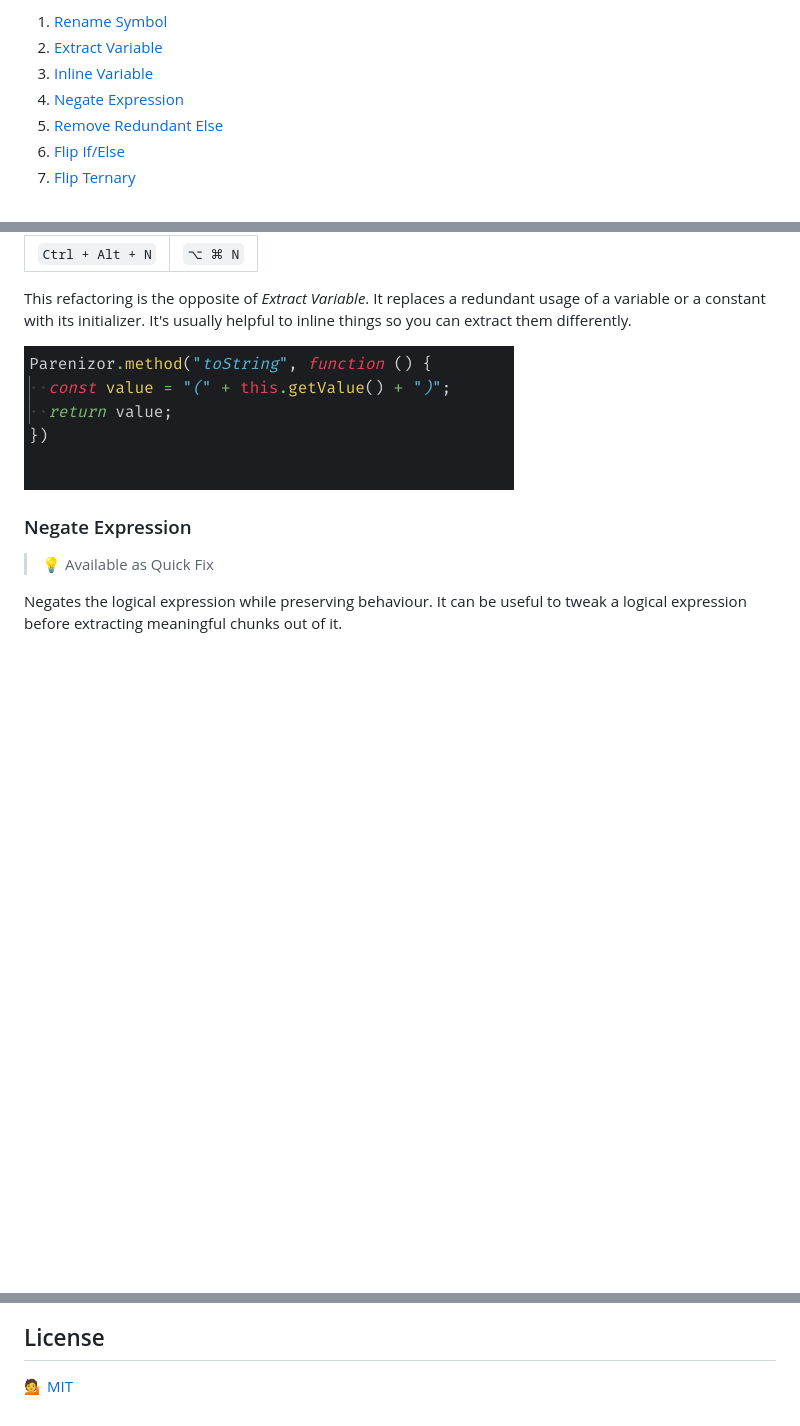
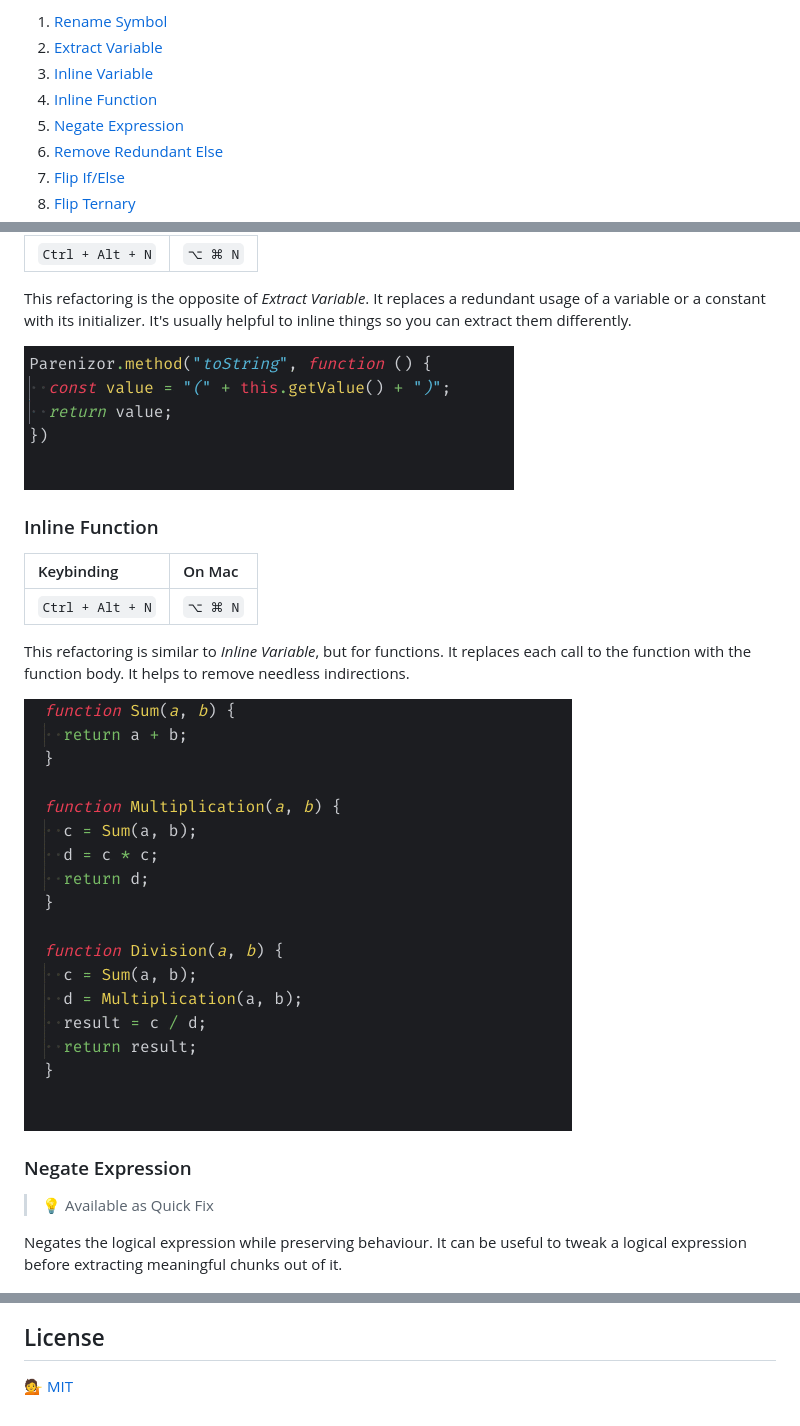
Before and after one commit to nicoespeon/abracadabra, a Markdown page: README.md, 3 parts joined by grey strips. Drawn GitHub-style; pictures changed too: docs/demo/inline-function.gif (added); blank space fills up the shorter version.

Commit message:
Document "Inline Function" refactoring

```diff
--- a/README.md
+++ b/README.md
@@ -32,6 +32,7 @@ Refactorings that don't have default keybindings are available through [VS Code
 1. [Rename Symbol](#rename-symbol)
 1. [Extract Variable](#extract-variable)
 1. [Inline Variable](#inline-variable)
+1. [Inline Function](#inline-function)
 1. [Negate Expression](#negate-expression)
 1. [Remove Redundant Else](#remove-redundant-else)
 1. [Flip If/Else](#flip-ifelse)
@@ -80,6 +81,16 @@ It will extract the closest element from your cursor or partial selection.
 This refactoring is the opposite of _Extract Variable_. It replaces a redundant usage of a variable or a constant with its initializer. It's usually helpful to inline things so you can extract them differently.
 
 ![][demo-inline-variable]
+
+### Inline Function
+
+| Keybinding       | On Mac  |
+| :--------------- | :------ |
+| `Ctrl + Alt + N` | `⌥ ⌘ N` |
+
+This refactoring is similar to _Inline Variable_, but for functions. It replaces each call to the function with the function body. It helps to remove needless indirections.
+
+![][demo-inline-function]
 
 ### Negate Expression
 
@@ -304,6 +315,7 @@ Cons of Abracadabra over these:
 [demo-extract-variable]: https://github.com/nicoespeon/abracadabra/blob/master/docs/demo/extract-variable.gif?raw=true
 [demo-extract-variable-partial]: https://github.com/nicoespeon/abracadabra/blob/master/docs/demo/extract-variable-partial.gif?raw=true
 [demo-inline-variable]: https://github.com/nicoespeon/abracadabra/blob/master/docs/demo/inline-variable.gif?raw=true
+[demo-inline-function]: https://github.com/nicoespeon/abracadabra/blob/master/docs/demo/inline-function.gif?raw=true
 [demo-negate-expression]: https://github.com/nicoespeon/abracadabra/blob/master/docs/demo/negate-expression.gif?raw=true
 [demo-negate-expression-partial]: https://github.com/nicoespeon/abracadabra/blob/master/docs/demo/negate-expression-partial.gif?raw=true
 [demo-remove-redundant-else]: https://github.com/nicoespeon/abracadabra/blob/master/docs/demo/remove-redundant-else.gif?raw=true
```
Also changed, not shown: CHANGELOG.md (+1 -0 lines).
